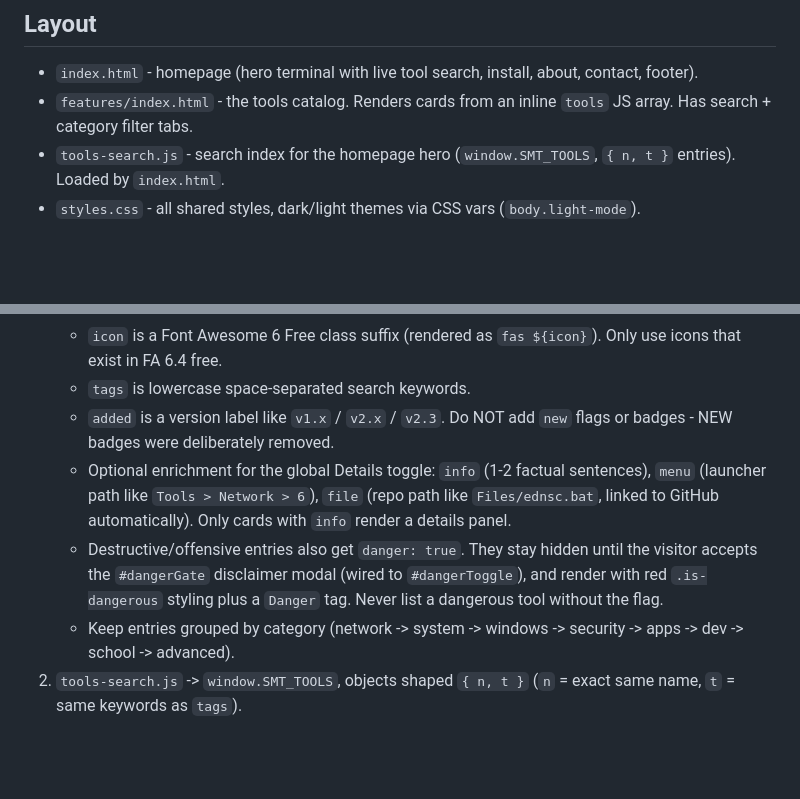
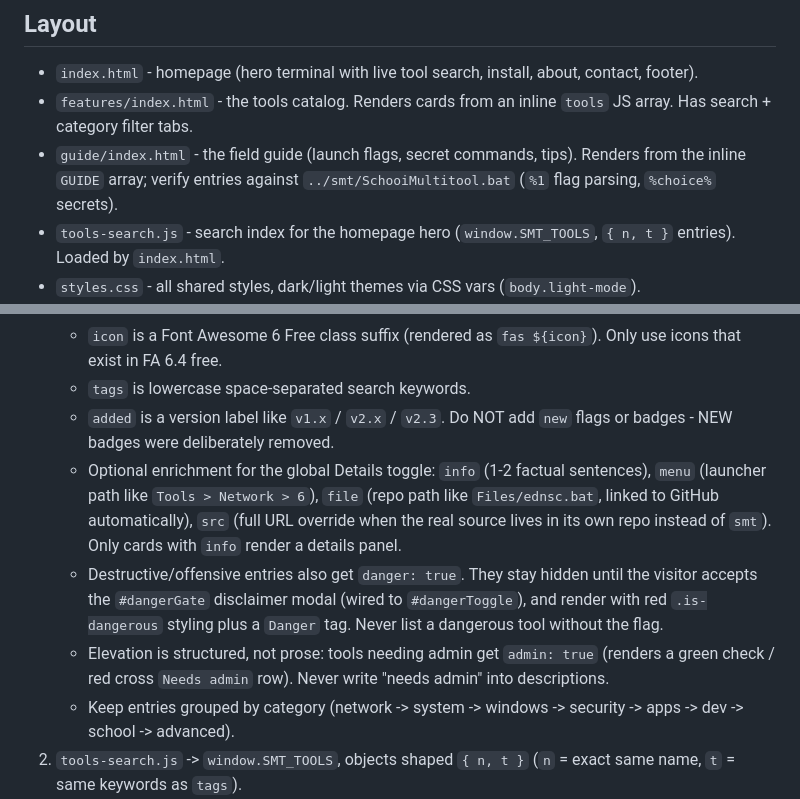
Before and after one commit to SchooiCodes/smtweb, a Markdown page: AGENTS.md, 2 parts joined by grey strips. GitHub-like rendering; blank space fills up the shorter version.

Commit message:
docs: source override, gate, dropdown patterns

```diff
--- a/AGENTS.md
+++ b/AGENTS.md
@@ -6,6 +6,7 @@ Static site for Schooi's Multitool (SMT). No build step, no framework. Edit file
 
 - `index.html` - homepage (hero terminal with live tool search, install, about, contact, footer).
 - `features/index.html` - the tools catalog. Renders cards from an inline `tools` JS array. Has search + category filter tabs.
+- `guide/index.html` - the field guide (launch flags, secret commands, tips). Renders from the inline `GUIDE` array; verify entries against `../smt/SchooiMultitool.bat` (`%1` flag parsing, `%choice%` secrets).
 - `tools-search.js` - search index for the homepage hero (`window.SMT_TOOLS`, `{ n, t }` entries). Loaded by `index.html`.
 - `styles.css` - all shared styles, dark/light themes via CSS vars (`body.light-mode`).
 - `privacy.html`, `terms.html`, `accessibility.html`, `license.html`, `404.html`, `error.html` - standalone pages with duplicated nav/footer (no templating; update each file).
@@ -22,8 +23,9 @@ There are two sources of truth for the tool list. Every tool must exist in BOTH
    - `icon` is a Font Awesome 6 Free class suffix (rendered as `fas ${icon}`). Only use icons that exist in FA 6.4 free.
    - `tags` is lowercase space-separated search keywords.
    - `added` is a version label like `v1.x` / `v2.x` / `v2.3`. Do NOT add `new` flags or badges - NEW badges were deliberately removed.
-   - Optional enrichment for the global Details toggle: `info` (1-2 factual sentences), `menu` (launcher path like `Tools > Network > 6`), `file` (repo path like `Files/ednsc.bat`, linked to GitHub automatically). Only cards with `info` render a details panel.
+   - Optional enrichment for the global Details toggle: `info` (1-2 factual sentences), `menu` (launcher path like `Tools > Network > 6`), `file` (repo path like `Files/ednsc.bat`, linked to GitHub automatically), `src` (full URL override when the real source lives in its own repo instead of `smt`). Only cards with `info` render a details panel.
    - Destructive/offensive entries also get `danger: true`. They stay hidden until the visitor accepts the `#dangerGate` disclaimer modal (wired to `#dangerToggle`), and render with red `.is-dangerous` styling plus a `Danger` tag. Never list a dangerous tool without the flag.
+   - Elevation is structured, not prose: tools needing admin get `admin: true` (renders a green check / red cross `Needs admin` row). Never write "needs admin" into descriptions.
    - Keep entries grouped by category (network -> system -> windows -> security -> apps -> dev -> school -> advanced).
 2. `tools-search.js` -> `window.SMT_TOOLS`, objects shaped `{ n, t }` (`n` = exact same name, `t` = same keywords as `tags`).
 
```
